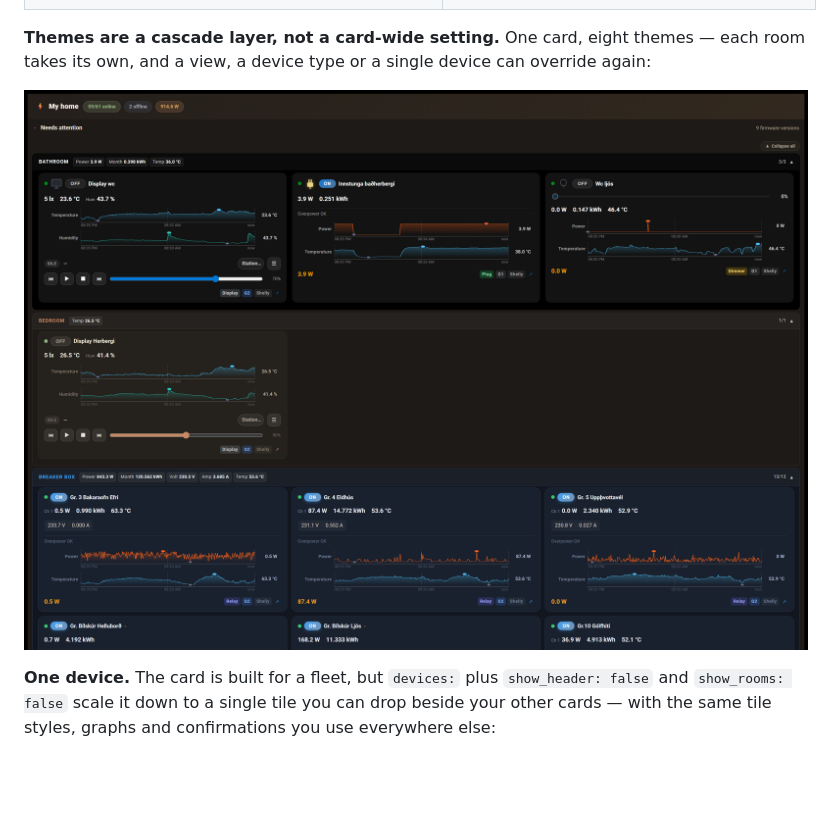
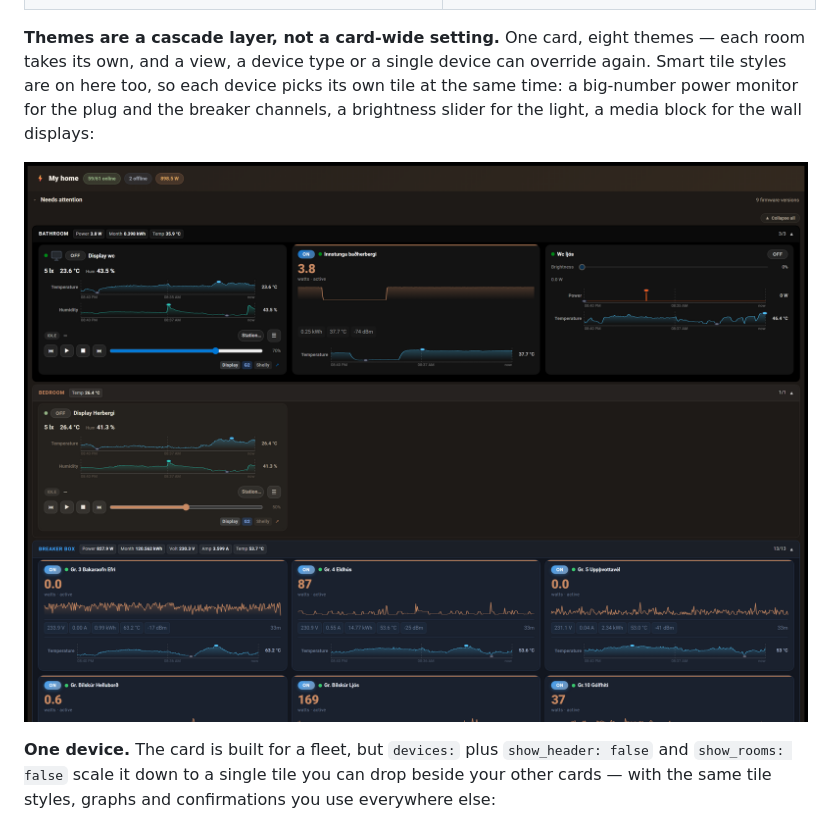
Before and after one commit to TheIcelandicguy/ha-device-dashboard-card, a Markdown page: README.md, the part around the change. Rendered like a GitHub page; pictures changed too: docs/images/screenshots/00-tablet-themes.png; blank space fills up the shorter version.

Commit message:
docs: the themes shot now shows smart tile styles too
Dropping the card-wide tile_style let smart_tile_styles take effect — it had
been inert, since a set tile_style wins over it in the cascade. The same frame
now carries both ideas at once: a theme per room, and a tile per device profile.
Caption updated to say so, since the image is now making two arguments.

Co-Authored-By: Claude Opus 5 (1M context) <noreply@anthropic.com>

```diff
--- a/README.md
+++ b/README.md
@@ -65,7 +65,10 @@ Real captures from a 61-device Shelly fleet, not mockups.
 
 **Themes are a cascade layer, not a card-wide setting.** One card, eight themes
 — each room takes its own, and a view, a device type or a single device can
-override again:
+override again. Smart tile styles are on here too, so each device picks its own
+tile at the same time: a big-number power monitor for the plug and the breaker
+channels, a brightness slider for the light, a media block for the wall
+displays:
 
 ![Eight themes at once, one per room](docs/images/screenshots/00-tablet-themes.png)
 
```
